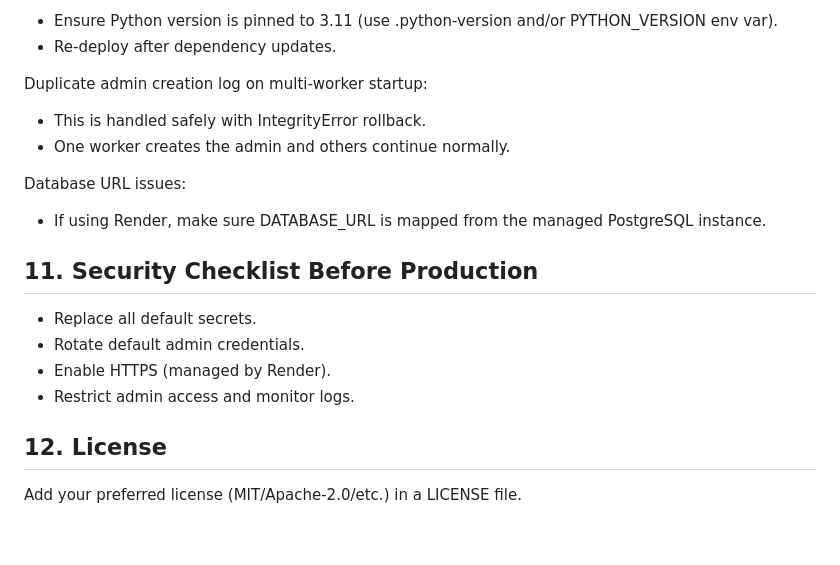
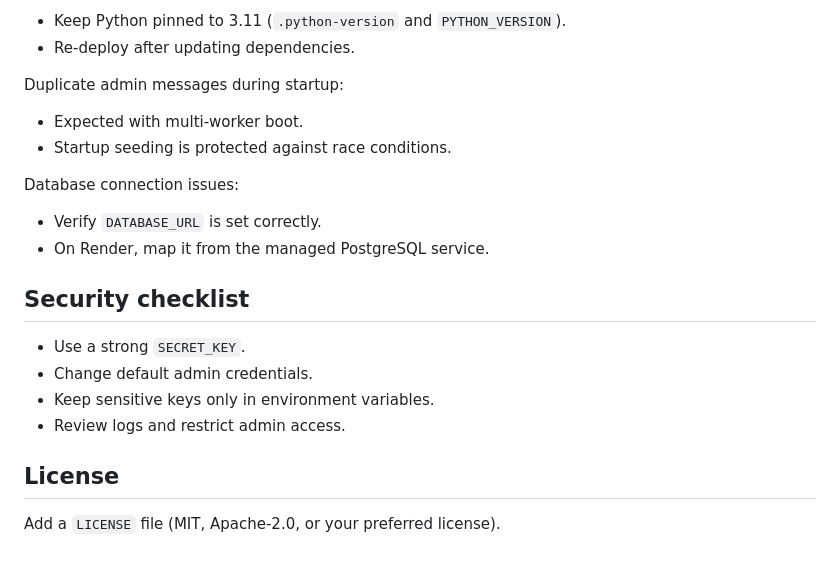
Before and after one commit to Code-With-Topper/SyllabusEngine, a Markdown page: README.md, the part around one of its changes. Rendered like a GitHub page.

```diff
--- a/README.md
+++ b/README.md
@@ -153,23 +162,24 @@ Dependency install fails on deploy:
 
-- Ensure Python version is pinned to 3.11 (use .python-version and/or PYTHON_VERSION env var).
-- Re-deploy after dependency updates.
+- Keep Python pinned to 3.11 (`.python-version` and `PYTHON_VERSION`).
+- Re-deploy after updating dependencies.
 
-Duplicate admin creation log on multi-worker startup:
+Duplicate admin messages during startup:
 
-- This is handled safely with IntegrityError rollback.
-- One worker creates the admin and others continue normally.
+- Expected with multi-worker boot.
+- Startup seeding is protected against race conditions.
 
-Database URL issues:
+Database connection issues:
 
-- If using Render, make sure DATABASE_URL is mapped from the managed PostgreSQL instance.
+- Verify `DATABASE_URL` is set correctly.
+- On Render, map it from the managed PostgreSQL service.
 
-## 11. Security Checklist Before Production
+## Security checklist
 
-- Replace all default secrets.
-- Rotate default admin credentials.
-- Enable HTTPS (managed by Render).
-- Restrict admin access and monitor logs.
+- Use a strong `SECRET_KEY`.
+- Change default admin credentials.
+- Keep sensitive keys only in environment variables.
+- Review logs and restrict admin access.
 
-## 12. License
+## License
 
-Add your preferred license (MIT/Apache-2.0/etc.) in a LICENSE file.
+Add a `LICENSE` file (MIT, Apache-2.0, or your preferred license).
```
Also changed, not shown: other parts of README.md (+107 -98 lines).
